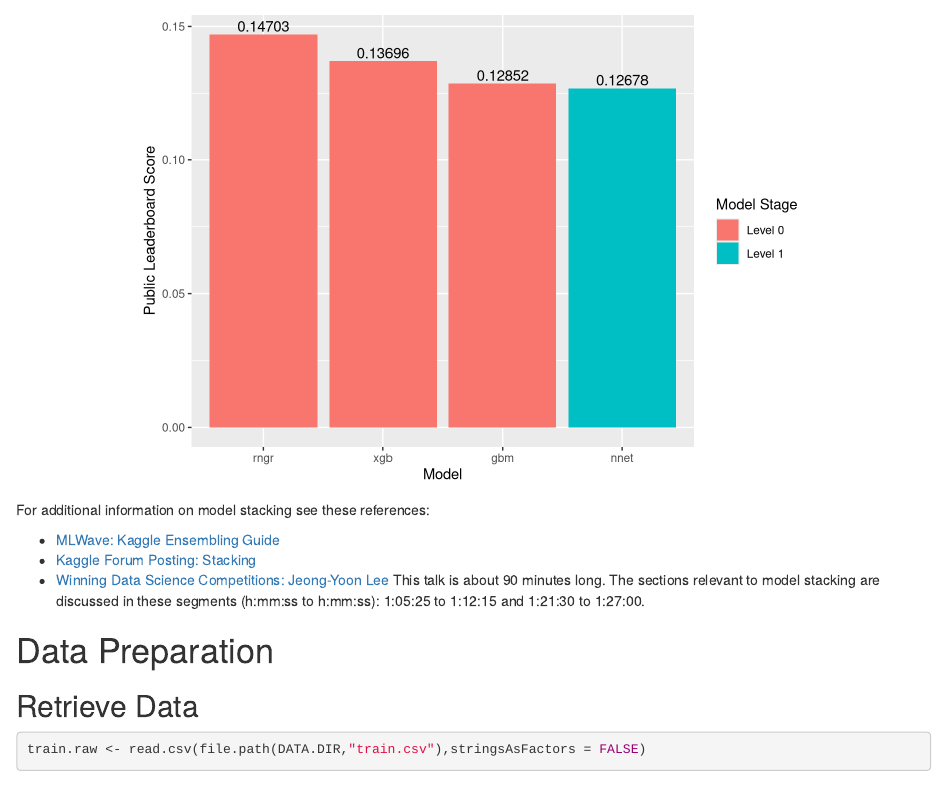
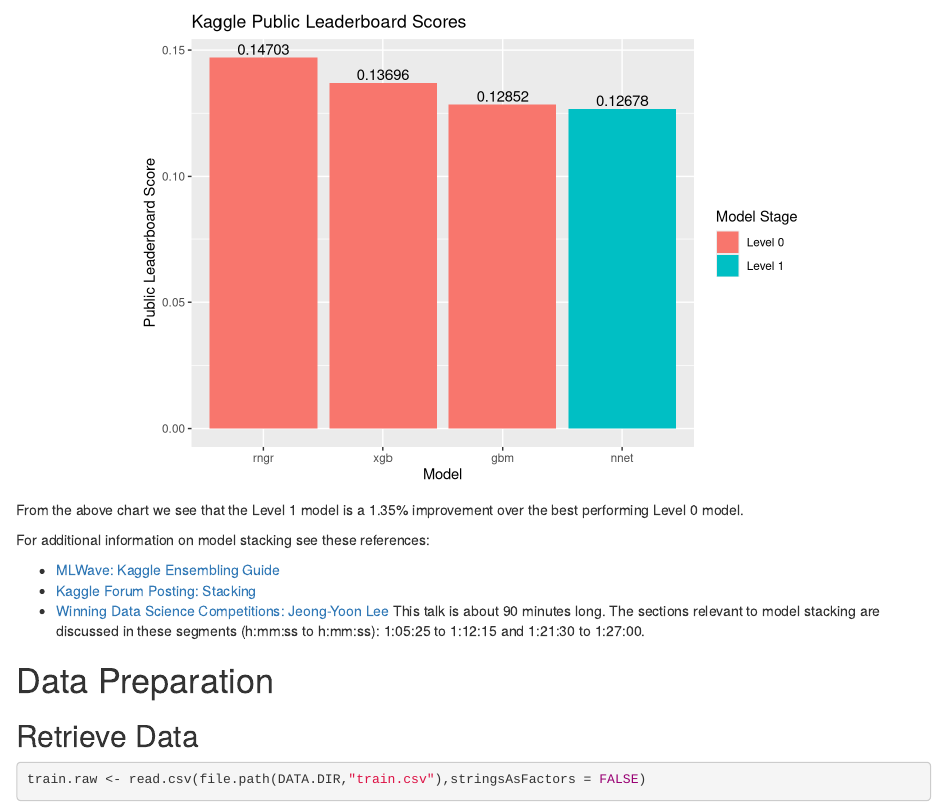
Before and after one commit to jimthompson5802/kaggle-HousePrice, an R Markdown document (src/stack_model/stack_model.Rmd): the page in a window 1100 px wide, from 810 px down. Rendered offline with R 4.5, knitr and Pandoc, with nearby package versions; some code elsewhere in the file could not run offline.

Commit message:
added summary of the reduction

````diff
--- a/src/stack_model/stack_model.Rmd
+++ b/src/stack_model/stack_model.Rmd
@@ -103,16 +104,22 @@ nnet,0.12678,"Level 1"'
 
 plb_data
 
+pct_reduction <- 100*(1 - filter(plb_data,Model=="nnet")$PLB_Score/filter(plb_data,Model=="gbm")$PLB_Score)
+
+
 ggplot(data=plb_data) +
   geom_bar(aes(x=reorder(Model,-PLB_Score),y=PLB_Score,fill=Level),
            stat="identity") +
   geom_text(aes(x=reorder(Model,-PLB_Score),y=PLB_Score,label=PLB_Score),vjust=-0.25) +
   scale_fill_discrete(name="Model Stage") +
   ylab("Public Leaderboard Score") +
-  xlab("Model")
+  xlab("Model") +
+  ggtitle("Kaggle Public Leaderboard Scores")
 
 ```
 
+From the above chart we see that the Level 1 model is a `r sprintf("%.2f",pct_reduction)`%
+improvement over the best performing Level 0 model.
 
 For additional information on model stacking see these references:
 
````
Also changed, not shown: src/stack_model/stack_model.Rmd (1 more changed lines).
